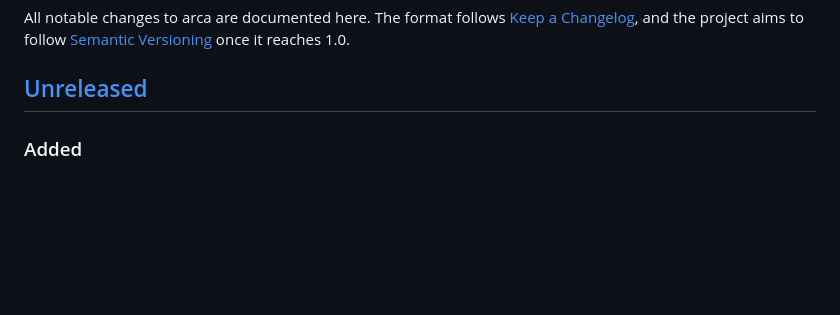
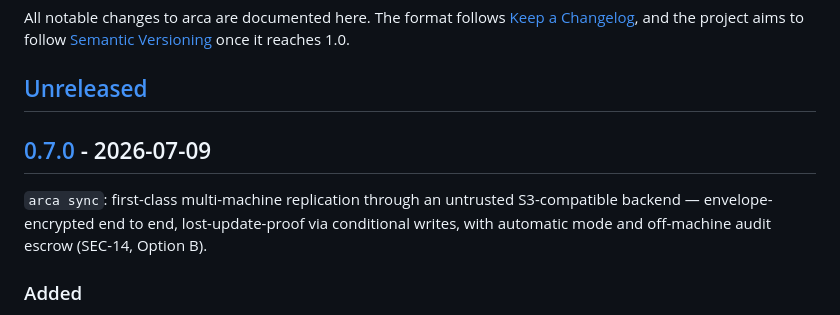
Before and after one commit to arenzana/arca, a Markdown page: CHANGELOG.md, the part around one of its changes. Drawn GitHub-style; blank space fills up the shorter version.

Commit message:
docs: stamp CHANGELOG v0.7.0 (2026-07-09) (#92)
Signed-off-by: Ismael Arenzana <isma@arenzana.org>

```diff
--- a/CHANGELOG.md
+++ b/CHANGELOG.md
@@ -5,6 +5,12 @@ All notable changes to arca are documented here. The format follows
 [Semantic Versioning](https://semver.org/spec/v2.0.0.html) once it reaches 1.0.
 
 ## [Unreleased]
+
+## [0.7.0] - 2026-07-09
+
+`arca sync`: first-class multi-machine replication through an untrusted S3-compatible
+backend — envelope-encrypted end to end, lost-update-proof via conditional writes,
+with automatic mode and off-machine audit escrow (SEC-14, Option B).
 
 ### Added
 - **The audit trail follows the store off-machine (SEC-14, Option B).** Every sync escrows the
```
Also changed, not shown: other parts of CHANGELOG.md (+2 -1 lines).
